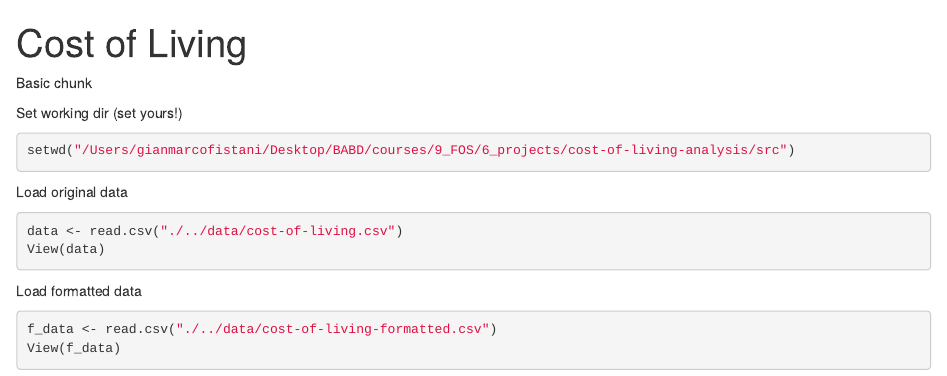
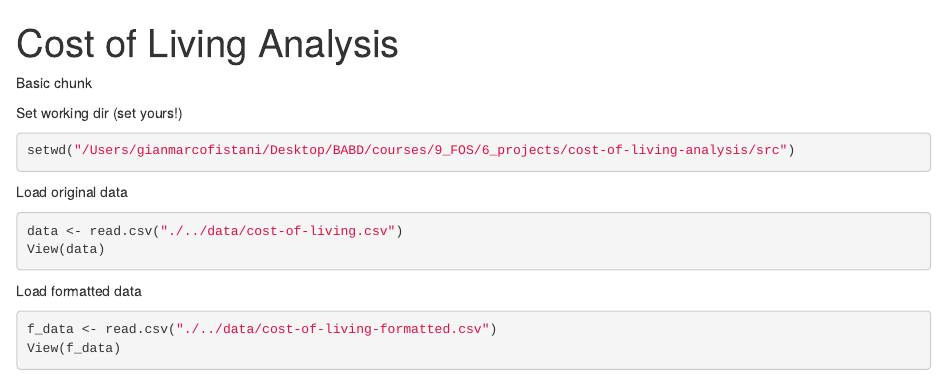
Before and after one commit to GianF67/Global-Cost-Of-Living-Analysis, an R Markdown document (src/main.Rmd): the page in a window 1100 px wide, from its top. Rendered offline with R 4.5, knitr and Pandoc, with nearby package versions.

Commit message:
changed title

```diff
--- a/src/main.Rmd
+++ b/src/main.Rmd
@@ -1,5 +1,5 @@
 ---
-title: "Cost of Living"
+title: "Cost of Living Analysis"
 output: html_document
 ---
 
```
